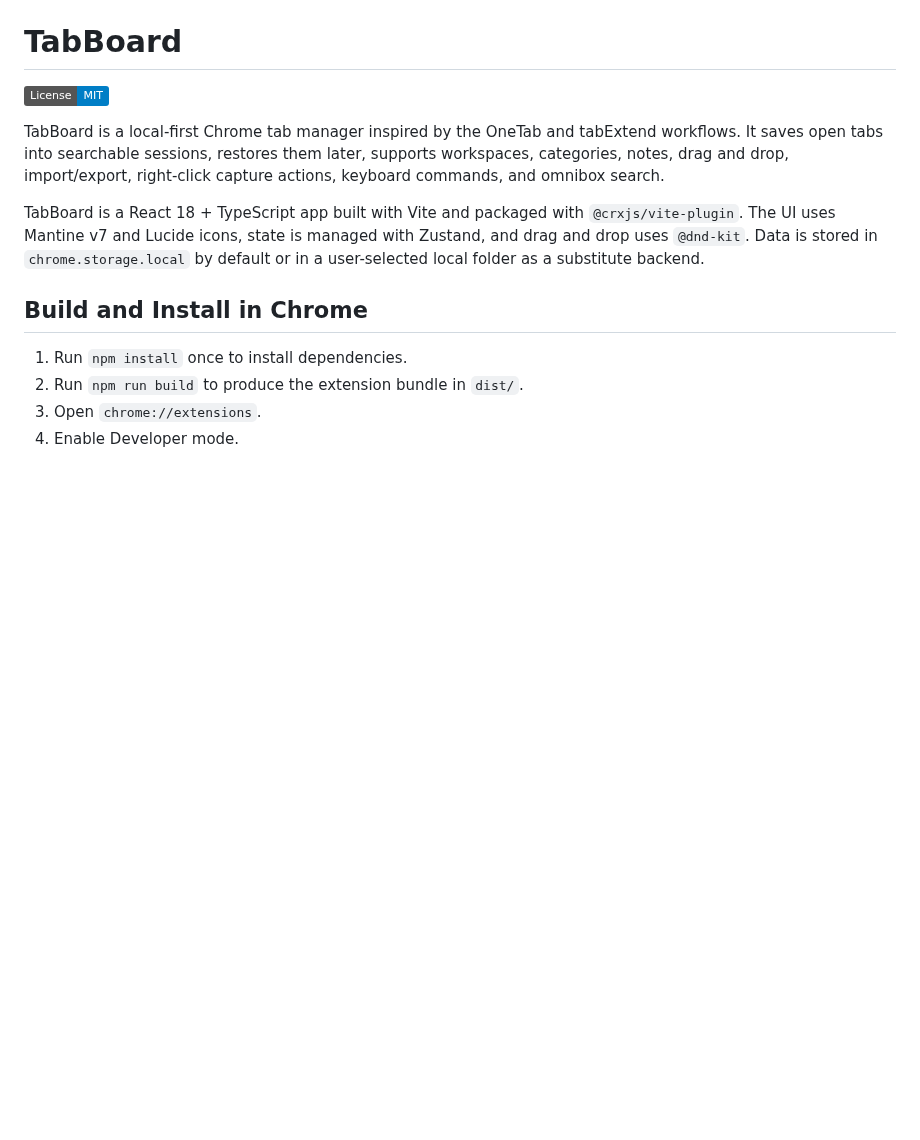
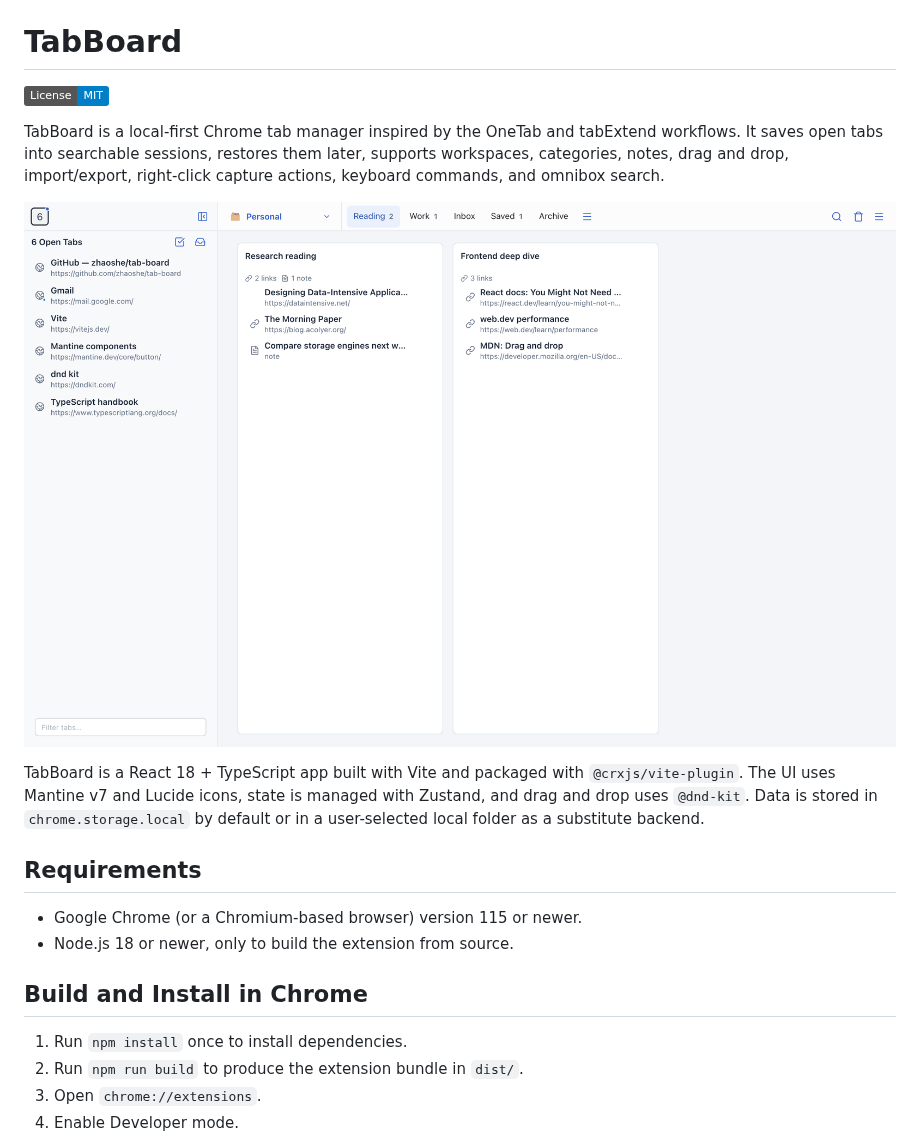
Before and after one commit to zhaoshe/tab-board, a Markdown page: README.md, the part around one of its changes. GitHub-like rendering; pictures changed too: docs/images/manager.png (added); badges without logos; blank space fills up the shorter version.

```diff
--- a/README.md
+++ b/README.md
@@ -4,7 +4,14 @@
 
 TabBoard is a local-first Chrome tab manager inspired by the OneTab and tabExtend workflows. It saves open tabs into searchable sessions, restores them later, supports workspaces, categories, notes, drag and drop, import/export, right-click capture actions, keyboard commands, and omnibox search.
 
+![TabBoard manager](docs/images/manager.png)
+
 TabBoard is a React 18 + TypeScript app built with Vite and packaged with `@crxjs/vite-plugin`. The UI uses Mantine v7 and Lucide icons, state is managed with Zustand, and drag and drop uses `@dnd-kit`. Data is stored in `chrome.storage.local` by default or in a user-selected local folder as a substitute backend.
+
+## Requirements
+
+- Google Chrome (or a Chromium-based browser) version 115 or newer.
+- Node.js 18 or newer, only to build the extension from source.
 
 ## Build and Install in Chrome
 
```
Also changed, not shown: other parts of README.md (+35 -0 lines), docs/README.md (+20 -9 lines), docs/images/manager-dark.png (added), docs/images/options.png (added), docs/images/popup.png (added).
